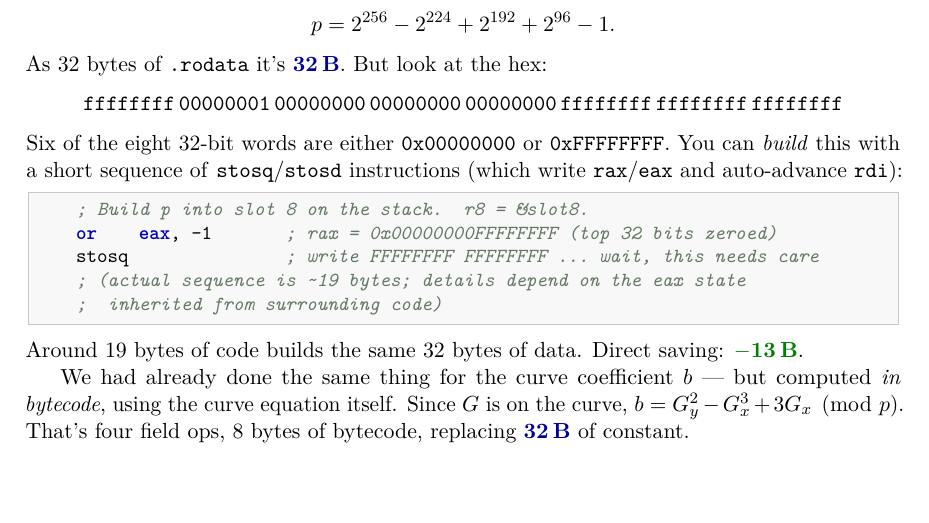
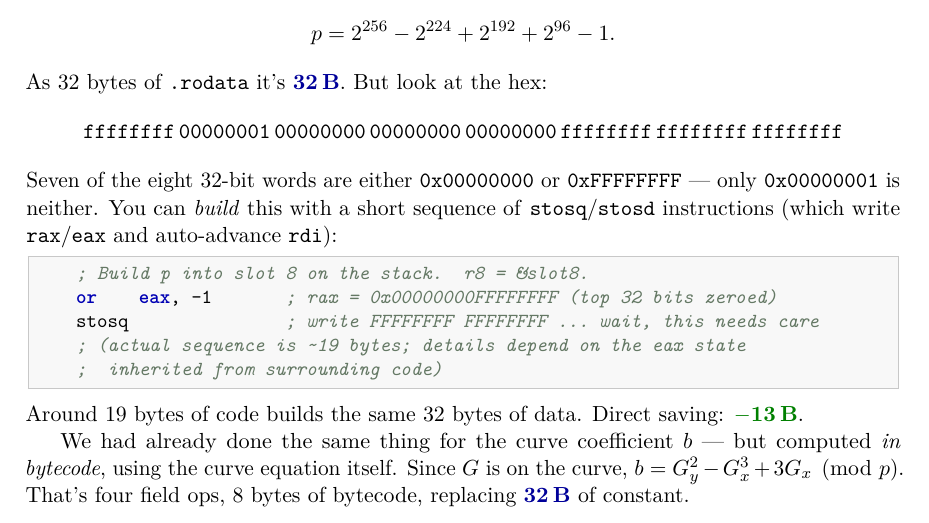
Before and after one commit to sweis/pornin-test, a LaTeX paper (docs/tinyp256.tex): part of page 10 of 13, cut so that both start at the same text. Compiled offline with pdfLaTeX.

Commit message:
Docs: fix stale r·Z² in README (missed in b568a78); seven-of-eight in §9
README.md architecture section still had the pre-RCB Jacobian formula
(r·Z², n·Z²) — fixed in CLAUDE.md but missed here.  Now matches
tv_ecdsa_tiny.S:149-157 (homogeneous, r·Z, n·Z).

tinyp256.tex §9: p has seven trivial dwords, not six (only 0x00000001
is neither all-0 nor all-F).  Off-by-one in a pedagogical aside.

```diff
--- a/docs/tinyp256.tex
+++ b/docs/tinyp256.tex
@@ -624,8 +624,8 @@ As 32 bytes of \texttt{.rodata} it's \bytes{32}. But look at the hex:
 \[
 \texttt{ffffffff\,00000001\,00000000\,00000000\,00000000\,ffffffff\,ffffffff\,ffffffff}
 \]
-Six of the eight 32-bit words are either \texttt{0x00000000} or
-\texttt{0xFFFFFFFF}. You can \emph{build} this with a short sequence
+Seven of the eight 32-bit words are either \texttt{0x00000000} or
+\texttt{0xFFFFFFFF} --- only \texttt{0x00000001} is neither. You can \emph{build} this with a short sequence
 of \texttt{stosq}/\texttt{stosd} instructions (which write
 \texttt{rax}/\texttt{eax} and auto-advance \texttt{rdi}):
 \begin{lstlisting}[language={[x86masm]Assembler}]
```
Also changed, not shown: README.md, docs/tinyp256.pdf.
